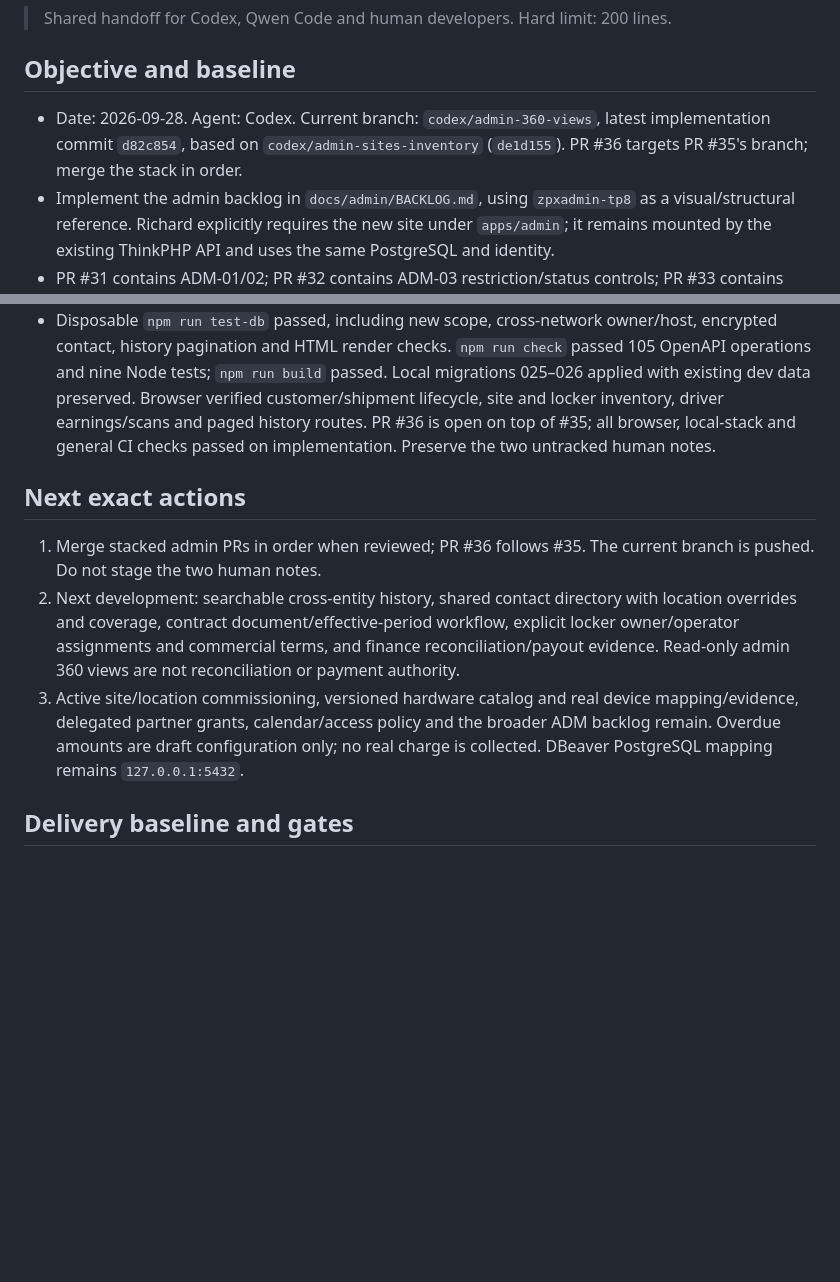
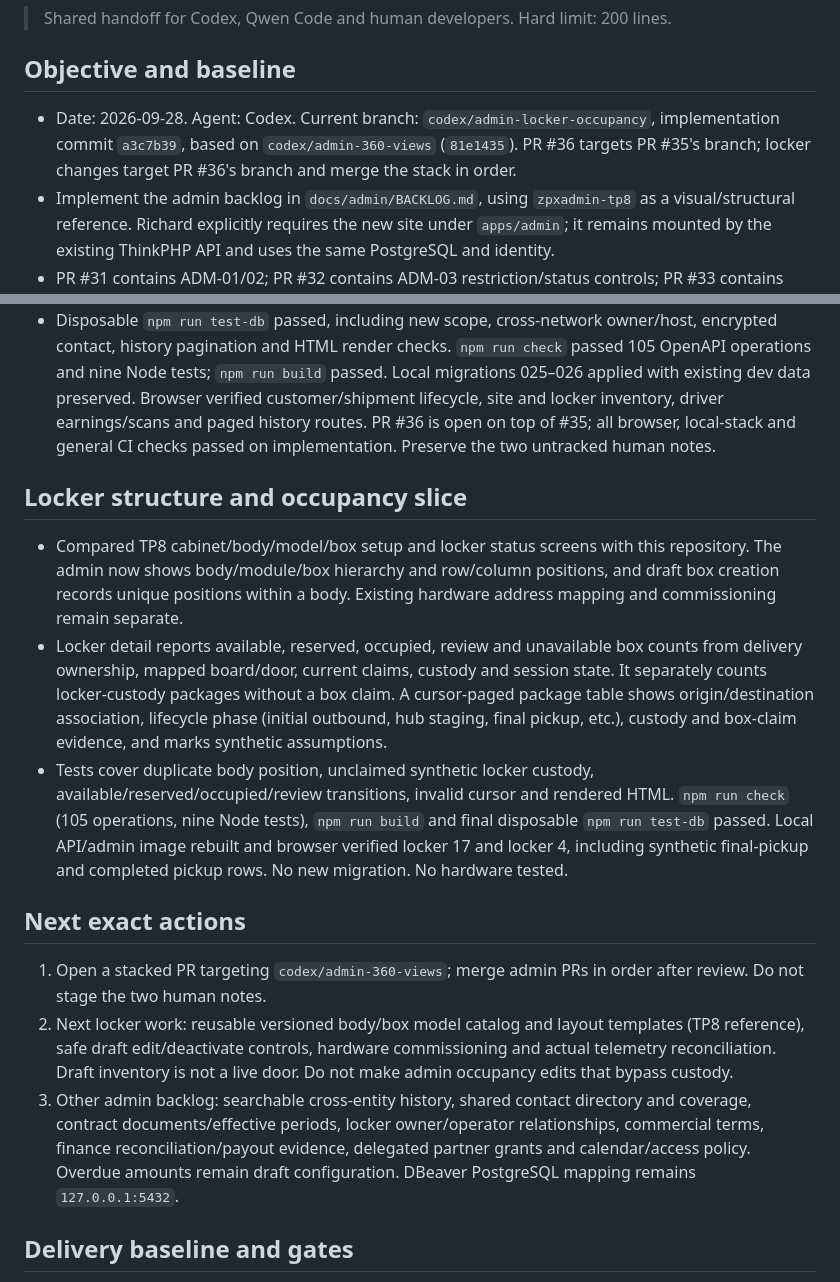
Before and after one commit to zipcodexpress/ZPX_Delivery, a Markdown page: docs/CURRENT_STATUS.md, 2 parts joined by grey strips. Rendered like a GitHub page; blank space fills up the shorter version.

Commit message:
docs: checkpoint locker admin handoff

```diff
--- a/docs/CURRENT_STATUS.md
+++ b/docs/CURRENT_STATUS.md
@@ -4,7 +4,7 @@
 
 ## Objective and baseline
 
-- Date: 2026-09-28. Agent: Codex. Current branch: `codex/admin-360-views`, latest implementation commit `d82c854`, based on `codex/admin-sites-inventory` (`de1d155`). PR #36 targets PR #35's branch; merge the stack in order.
+- Date: 2026-09-28. Agent: Codex. Current branch: `codex/admin-locker-occupancy`, implementation commit `a3c7b39`, based on `codex/admin-360-views` (`81e1435`). PR #36 targets PR #35's branch; locker changes target PR #36's branch and merge the stack in order.
 - Implement the admin backlog in `docs/admin/BACKLOG.md`, using `zpxadmin-tp8` as a visual/structural reference. Richard explicitly requires the new site under `apps/admin`; it remains mounted by the existing ThinkPHP API and uses the same PostgreSQL and identity.
 - PR #31 contains ADM-01/02; PR #32 contains ADM-03 restriction/status controls; PR #33 contains ADM-03 read-only details; PR #34 contains the first ADM-04 partner registry/draft creation. This branch implements an ADM-05/06 and people-address partial slice. Search/filtering, support, fleet/commercial, delegated partner grants and resource relationships remain.
 - Preserve the untracked human notes `docs/PACKAGE_TRACKING_CUSTODY_PLAN.md` and `docs/ZPX_DELIVERY_NEXT_DEVELOPMENT_HANDOFF_09_22.md`; do not stage them.
@@ -36,11 +36,17 @@
 - Separate Sites and Lockers navigation. Locker detail includes recorded device, board, ownership manifest, body/box module and compartment inventory. Additive migrations 025–026 add explicit site property owner and host partner links, contract reference/start/end dates, and encrypted site contacts/assignments. Site partner role classification now includes SITE_OWNER. Changes to draft relationships are versioned and audited; contact changes are audited; no contract/hardware activation is implied.
 - Disposable `npm run test-db` passed, including new scope, cross-network owner/host, encrypted contact, history pagination and HTML render checks. `npm run check` passed 105 OpenAPI operations and nine Node tests; `npm run build` passed. Local migrations 025–026 applied with existing dev data preserved. Browser verified customer/shipment lifecycle, site and locker inventory, driver earnings/scans and paged history routes. PR #36 is open on top of #35; all browser, local-stack and general CI checks passed on implementation. Preserve the two untracked human notes.
 
+## Locker structure and occupancy slice
+
+- Compared TP8 cabinet/body/model/box setup and locker status screens with this repository. The admin now shows body/module/box hierarchy and row/column positions, and draft box creation records unique positions within a body. Existing hardware address mapping and commissioning remain separate.
+- Locker detail reports available, reserved, occupied, review and unavailable box counts from delivery ownership, mapped board/door, current claims, custody and session state. It separately counts locker-custody packages without a box claim. A cursor-paged package table shows origin/destination association, lifecycle phase (initial outbound, hub staging, final pickup, etc.), custody and box-claim evidence, and marks synthetic assumptions.
+- Tests cover duplicate body position, unclaimed synthetic locker custody, available/reserved/occupied/review transitions, invalid cursor and rendered HTML. `npm run check` (105 operations, nine Node tests), `npm run build` and final disposable `npm run test-db` passed. Local API/admin image rebuilt and browser verified locker 17 and locker 4, including synthetic final-pickup and completed pickup rows. No new migration. No hardware tested.
+
 ## Next exact actions
 
-1. Merge stacked admin PRs in order when reviewed; PR #36 follows #35. The current branch is pushed. Do not stage the two human notes.
-2. Next development: searchable cross-entity history, shared contact directory with location overrides and coverage, contract document/effective-period workflow, explicit locker owner/operator assignments and commercial terms, and finance reconciliation/payout evidence. Read-only admin 360 views are not reconciliation or payment authority.
-3. Active site/location commissioning, versioned hardware catalog and real device mapping/evidence, delegated partner grants, calendar/access policy and the broader ADM backlog remain. Overdue amounts are draft configuration only; no real charge is collected. DBeaver PostgreSQL mapping remains `127.0.0.1:5432`.
+1. Open a stacked PR targeting `codex/admin-360-views`; merge admin PRs in order after review. Do not stage the two human notes.
+2. Next locker work: reusable versioned body/box model catalog and layout templates (TP8 reference), safe draft edit/deactivate controls, hardware commissioning and actual telemetry reconciliation. Draft inventory is not a live door. Do not make admin occupancy edits that bypass custody.
+3. Other admin backlog: searchable cross-entity history, shared contact directory and coverage, contract documents/effective periods, locker owner/operator relationships, commercial terms, finance reconciliation/payout evidence, delegated partner grants and calendar/access policy. Overdue amounts remain draft configuration. DBeaver PostgreSQL mapping remains `127.0.0.1:5432`.
 
 ## Delivery baseline and gates
 
```
